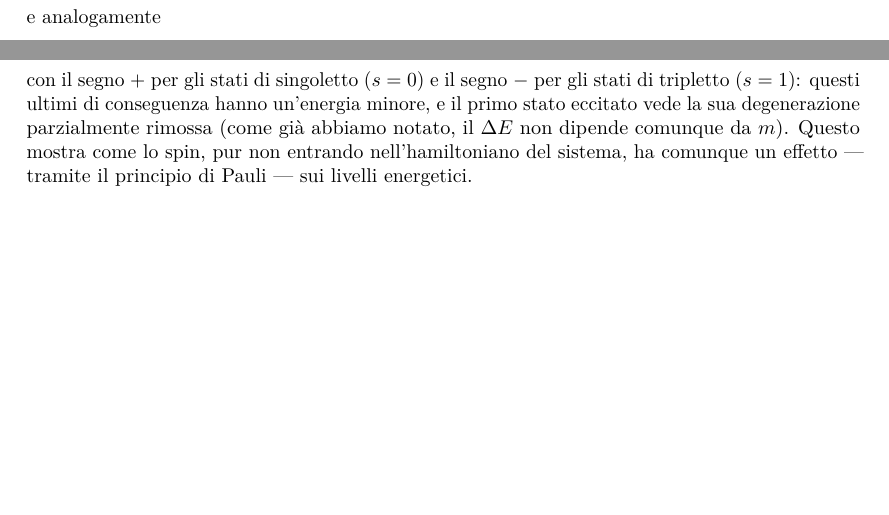
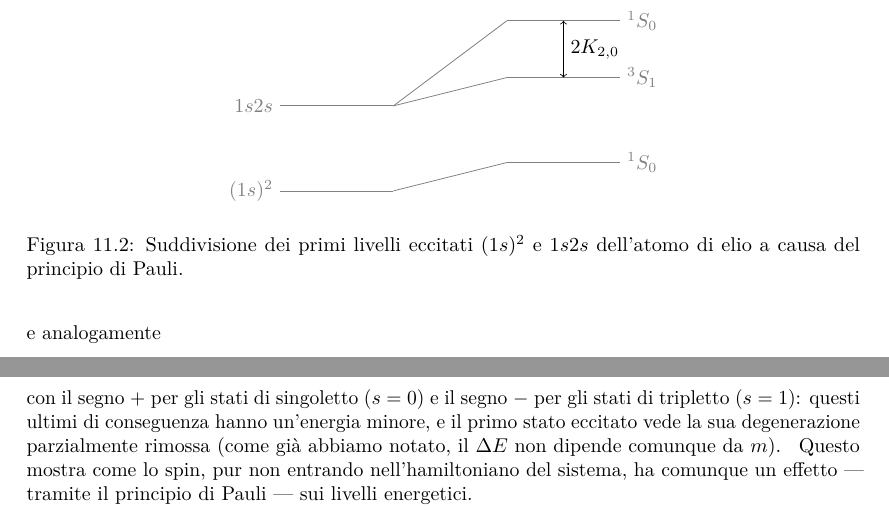
Before and after one commit to phaerrax/meccanica-quantistica, a LaTeX book (meccanica-quantistica.tex, which reads chapters/multi.tex, grafici/split-elio.tex): two parts of page 113 of 116, joined at a grey line, cut at the place of the change, the shorter picture padded with empty space. Compiled offline with pdfLaTeX; TikZ figures are drawn from their code, not taken from saved files.

Commit message:
Aggiunto grafico dei primi livelli dell'elio
In coda alla discussione sul primo livello eccitato dell'atomo di elio è
aggiunto un piccolo grafico che mostra la degenerazione/suddivisione dei
primi livelli energetici, per gli stati (1s)^2 e 1s2s.

```diff
--- a/chapters/multi.tex
+++ b/chapters/multi.tex
@@ -562,4 +562,5 @@ Di conseguenza,
     \Delta E=J_{2,l}\pm K_{2,l}
 \end{equation}
 con il segno $+$ per gli stati di singoletto ($s=0$) e il segno $-$ per gli stati di tripletto ($s=1$): questi ultimi di conseguenza hanno un'energia minore, e il primo stato eccitato vede la sua degenerazione parzialmente rimossa (come già abbiamo notato, il $\Delta E$ non dipende comunque da $m$).
+\input{grafici/split-elio}
 Questo mostra come lo spin, pur non entrando nell'hamiltoniano del sistema, ha comunque un effetto --- tramite il principio di Pauli --- sui livelli energetici.
--- /dev/null
+++ b/grafici/split-elio.tex
@@ -0,0 +1,28 @@
+\begin{figure}
+	\tikzsetnextfilename{split-elio}
+	\centering
+	\begin{tikzpicture}
+		% Sinistra
+		\node (1) at (-1,0){};
+		\node (2) at (-1,1.5){};
+		% Destra
+		\node (1S0/1) at (1,.5){};
+		\node (3S1) at (1,2){};
+		\node (1S0/2) at (1,3){};
+		% Livelli energetici degeneri
+		\draw[black!50!white] (1.center) to +(-2,0) node[left]{$(1s)^2$};
+		\draw[black!50!white] (2.center) to +(-2,0) node[left]{$1s2s$};
+		% Livelli energetici con principio di Pauli
+        \draw[black!50!white] (1S0/1.center) to +(2,0) node[right]{$^1S_0$};
+        \draw[black!50!white] (1S0/2.center) to +(2,0) node[right]{$^1S_0$};
+        \draw[black!50!white] (3S1.center) to +(2,0) node[right]{$^3S_1$};
+        % Connessione tra i livelli energetici
+        \draw[black!50!white] (1.center) -- (1S0/1.center);
+        \draw[black!50!white] (2.center) -- (1S0/2.center);
+        \draw[black!50!white] (2.center) -- (3S1.center);
+        % Distanza tra i primi livelli eccitati di singoletto e tripletto
+        \draw[black,<->] (3S1.center)++(1,0) to node[right]{$2K_{2,0}$} ++(0,1);
+	\end{tikzpicture}
+    \caption{Suddivisione dei primi livelli eccitati $(1s)^2$ e $1s2s$ dell'atomo di elio a causa del principio di Pauli.}
+	\label{fig:split-elio}
+\end{figure}
```
